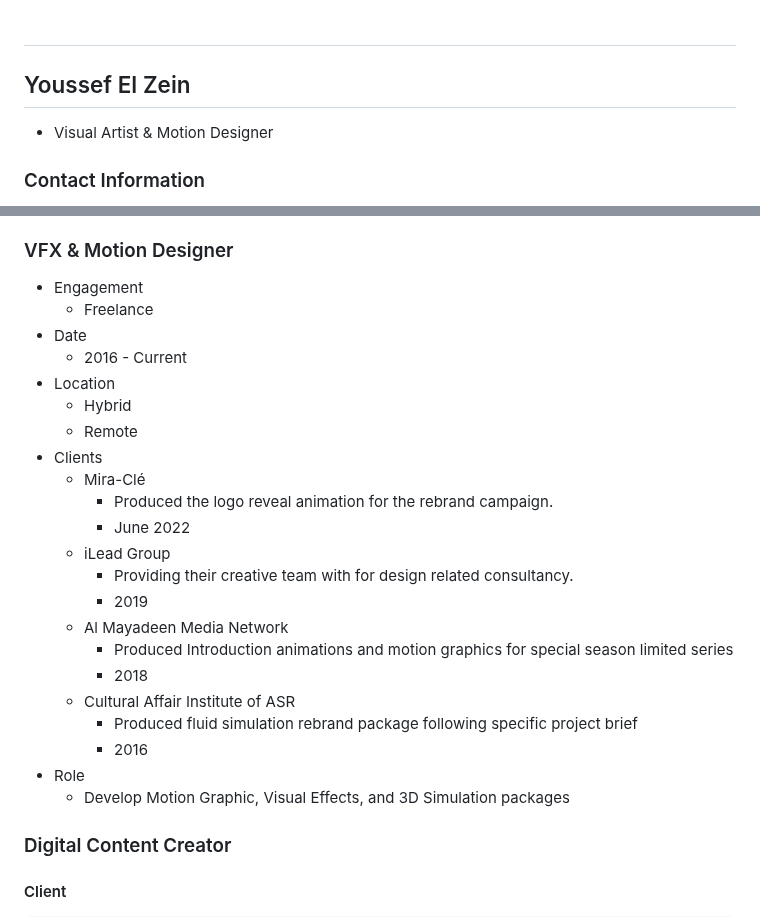
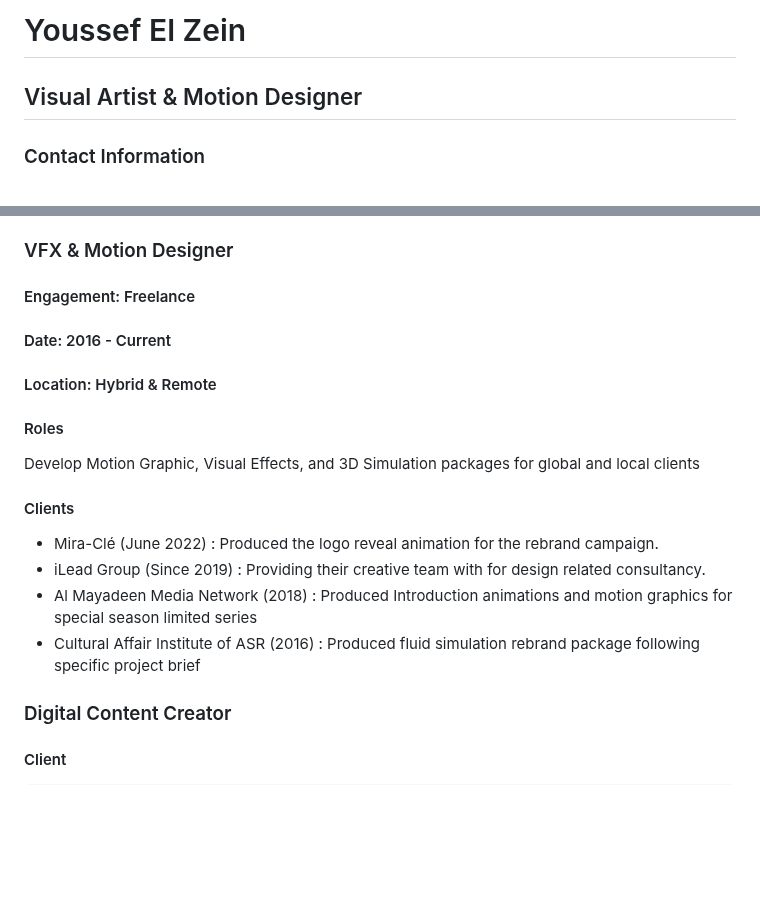
Before and after one commit to YoussefElZein-me/cv, a Markdown page: cv_data.md, 2 parts joined by grey strips. GitHub-like rendering; blank space fills up the shorter version.

Commit message:
v1.46
further formatting

```diff
--- a/cv_data.md
+++ b/cv_data.md
@@ -1,7 +1,6 @@
-#
+# Youssef El Zein
 
-## Youssef El Zein
-- Visual Artist & Motion Designer
+## Visual Artist & Motion Designer
 
 ### Contact Information
 - Phone Number: +961 70 859870
@@ -92,28 +91,17 @@
 - Repeat for each relevant job
 
 ### VFX & Motion Designer
-- Engagement
-	- Freelance
-- Date
-	- 2016 - Current
-- Location
-	- Hybrid
-	- Remote
-- Clients
-	- Mira-Clé
-		- Produced the logo reveal animation for the rebrand campaign.
-		- June 2022
-	- iLead Group
-		- Providing their creative team with for design related consultancy.
-		-  2019
-	- Al Mayadeen Media Network
-		- Produced Introduction animations and motion graphics for special season limited series
-		- 2018
-	- Cultural Affair Institute of ASR
-		- Produced fluid simulation rebrand package following specific project brief
-		- 2016
-- Role
-	- Develop Motion Graphic, Visual Effects, and 3D Simulation packages
+#### Engagement: Freelance
+#### Date: 2016 - Current
+#### Location: Hybrid & Remote
+#### Roles
+Develop Motion Graphic, Visual Effects, and 3D Simulation packages for global and local clients
+#### Clients
+- Mira-Clé (June 2022) : Produced the logo reveal animation for the rebrand campaign.
+- iLead Group (Since 2019) : Providing their creative team with for design related consultancy.
+- Al Mayadeen Media Network (2018) : Produced Introduction animations and motion graphics for special season limited series
+- Cultural Affair Institute of ASR (2016) : Produced fluid simulation rebrand package following specific project brief
+
 
 ### Digital Content Creator
 #### Client
```
Also changed, not shown: other parts of cv_data.md (+1 -1 lines).
